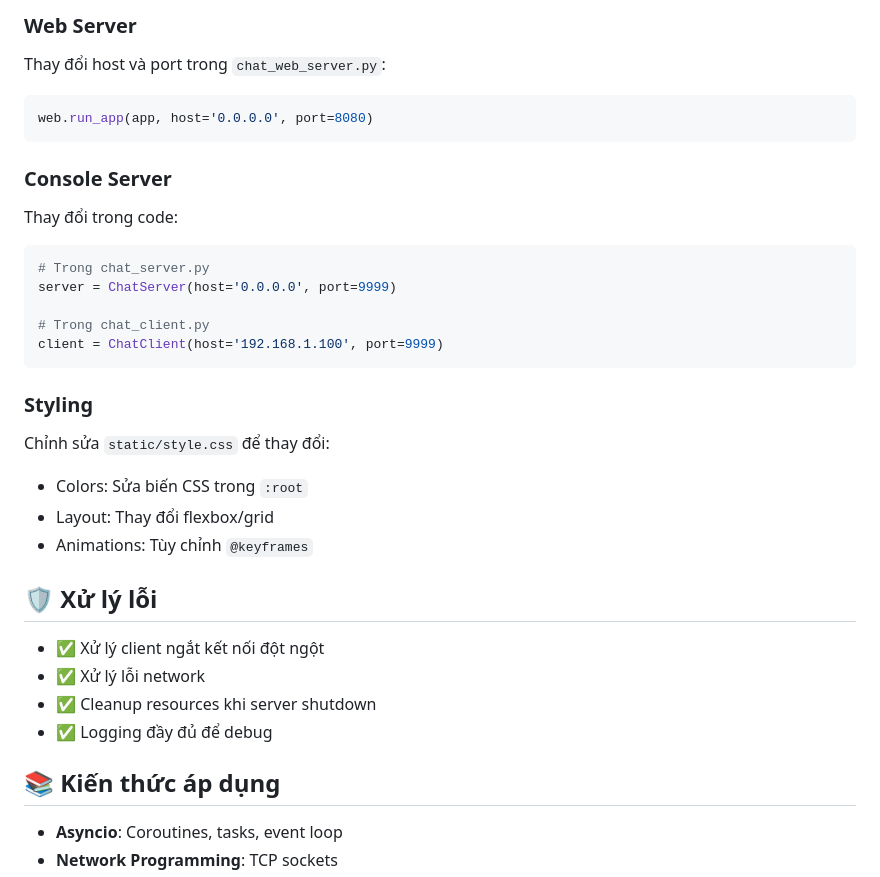
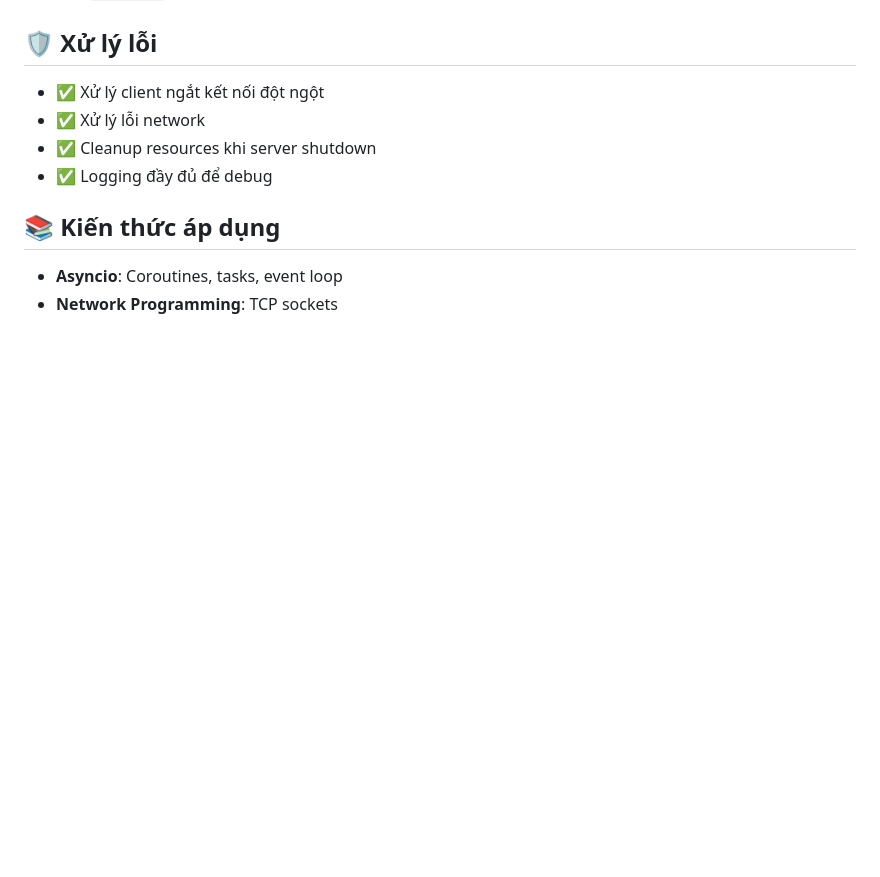
Before and after one commit to Datbui1711/LAPTRINHMANG, a Markdown page: README.md, the part around the change printed below. Drawn GitHub-style; blank space fills up the shorter version.

````diff
--- a/README.md
+++ b/README.md
@@ -188,27 +129,3 @@ Running on http://127.0.0.1:8080
-### Web Server
-Thay đổi host và port trong `chat_web_server.py`:
-
-```python
-web.run_app(app, host='0.0.0.0', port=8080)
-```
-
-### Console Server
-Thay đổi trong code:
-
-```python
-# Trong chat_server.py
-server = ChatServer(host='0.0.0.0', port=9999)
-
-# Trong chat_client.py
-client = ChatClient(host='192.168.1.100', port=9999)
-```
-
-### Styling
-Chỉnh sửa `static/style.css` để thay đổi:
-- Colors: Sửa biến CSS trong `:root`
-- Layout: Thay đổi flexbox/grid
-- Animations: Tùy chỉnh `@keyframes`
-
 ## 🛡️ Xử lý lỗi
 
 - ✅ Xử lý client ngắt kết nối đột ngột
````
Also changed, not shown: other parts of README.md (+0 -59 lines).
